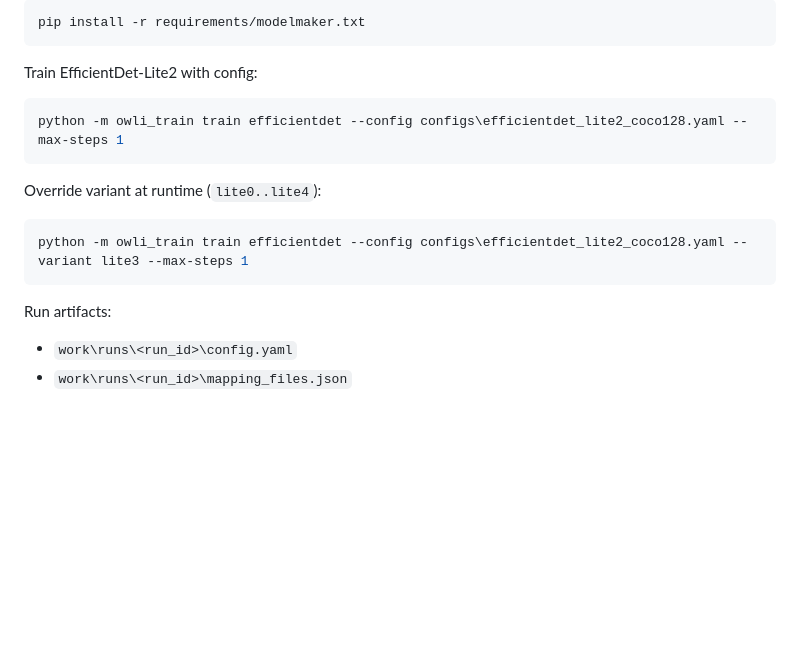
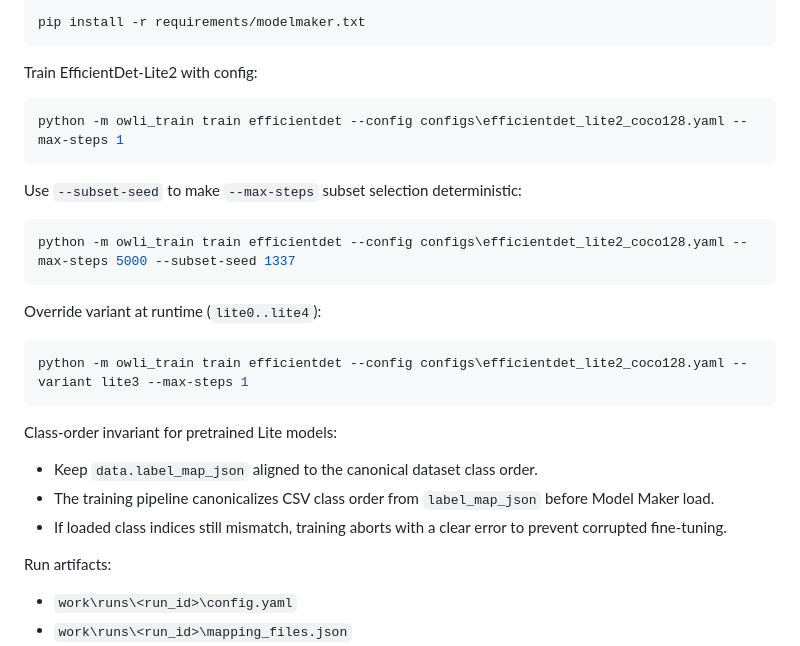
Before and after one commit to KreutzM/owli-detector-train-keras, a Markdown page: docs/runbook.md, the part around the change. GitHub-like rendering; blank space fills up the shorter version.

Commit message:
docs(runbook): document efficientdet class-order invariant and subset seed

````diff
--- a/docs/runbook.md
+++ b/docs/runbook.md
@@ -180,11 +180,22 @@ Train EfficientDet-Lite2 with config:
 python -m owli_train train efficientdet --config configs\efficientdet_lite2_coco128.yaml --max-steps 1
 ```
 
+Use `--subset-seed` to make `--max-steps` subset selection deterministic:
+
+```powershell
+python -m owli_train train efficientdet --config configs\efficientdet_lite2_coco128.yaml --max-steps 5000 --subset-seed 1337
+```
+
 Override variant at runtime (`lite0..lite4`):
 
 ```powershell
 python -m owli_train train efficientdet --config configs\efficientdet_lite2_coco128.yaml --variant lite3 --max-steps 1
 ```
+
+Class-order invariant for pretrained Lite models:
+- Keep `data.label_map_json` aligned to the canonical dataset class order.
+- The training pipeline canonicalizes CSV class order from `label_map_json` before Model Maker load.
+- If loaded class indices still mismatch, training aborts with a clear error to prevent corrupted fine-tuning.
 
 Run artifacts:
 - `work\runs\<run_id>\config.yaml`
````
